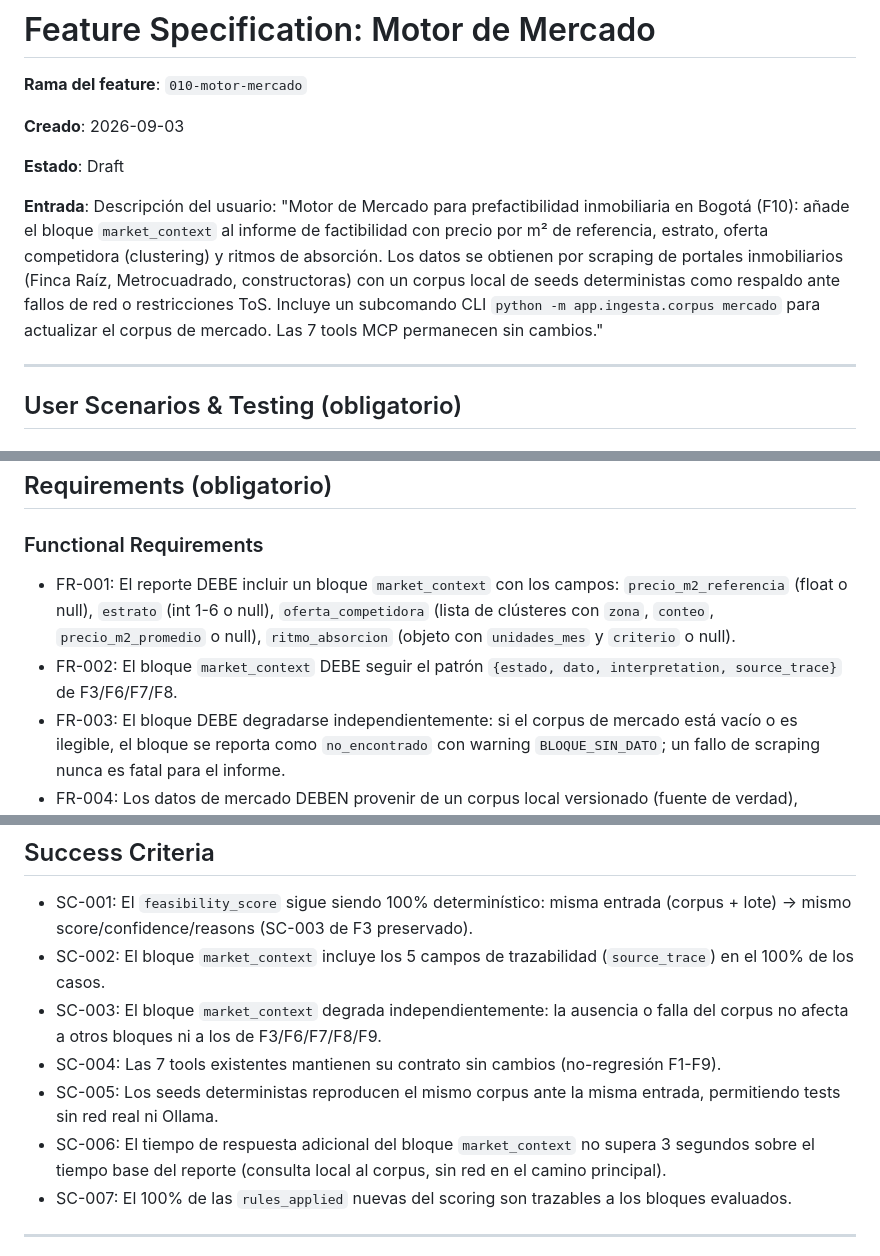
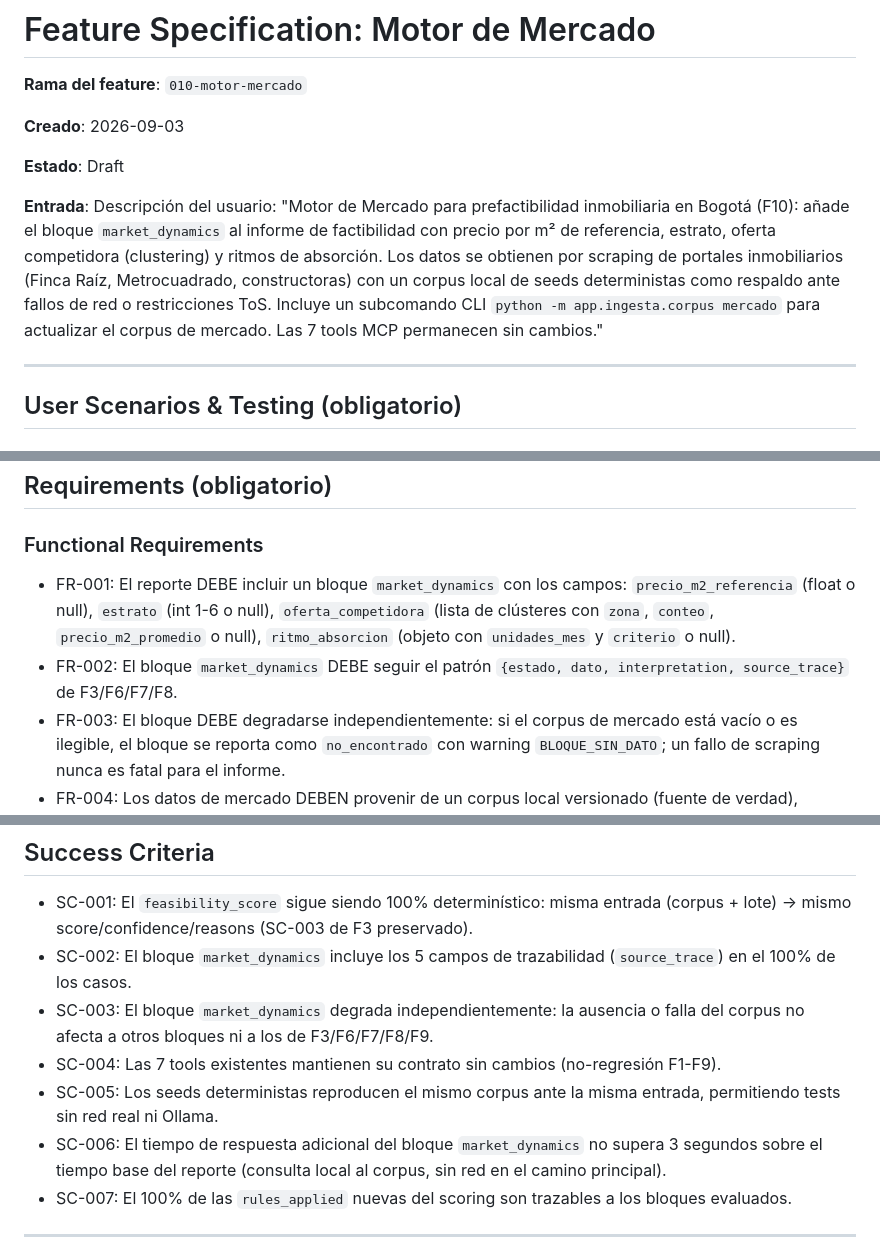
Before and after one commit to objects/itc-galo, a Markdown page: specs/010-motor-mercado/spec.md, 3 parts joined by grey strips. Drawn GitHub-style.

```diff
--- a/specs/010-motor-mercado/spec.md
+++ b/specs/010-motor-mercado/spec.md
@@ -6,7 +6,7 @@
 
 **Estado**: Draft
 
-**Entrada**: Descripción del usuario: "Motor de Mercado para prefactibilidad inmobiliaria en Bogotá (F10): añade el bloque `market_context` al informe de factibilidad con precio por m² de referencia, estrato, oferta competidora (clustering) y ritmos de absorción. Los datos se obtienen por scraping de portales inmobiliarios (Finca Raíz, Metrocuadrado, constructoras) con un corpus local de seeds deterministas como respaldo ante fallos de red o restricciones ToS. Incluye un subcomando CLI `python -m app.ingesta.corpus mercado` para actualizar el corpus de mercado. Las 7 tools MCP permanecen sin cambios."
+**Entrada**: Descripción del usuario: "Motor de Mercado para prefactibilidad inmobiliaria en Bogotá (F10): añade el bloque `market_dynamics` al informe de factibilidad con precio por m² de referencia, estrato, oferta competidora (clustering) y ritmos de absorción. Los datos se obtienen por scraping de portales inmobiliarios (Finca Raíz, Metrocuadrado, constructoras) con un corpus local de seeds deterministas como respaldo ante fallos de red o restricciones ToS. Incluye un subcomando CLI `python -m app.ingesta.corpus mercado` para actualizar el corpus de mercado. Las 7 tools MCP permanecen sin cambios."
 
 ---
 
@@ -72,8 +72,8 @@ Como operador del sistema, quiero un subcomando CLI `python -m app.ingesta.corpu
 
 ### Functional Requirements
 
-- FR-001: El reporte DEBE incluir un bloque `market_context` con los campos: `precio_m2_referencia` (float o null), `estrato` (int 1-6 o null), `oferta_competidora` (lista de clústeres con `zona`, `conteo`, `precio_m2_promedio` o null), `ritmo_absorcion` (objeto con `unidades_mes` y `criterio` o null).
-- FR-002: El bloque `market_context` DEBE seguir el patrón `{estado, dato, interpretation, source_trace}` de F3/F6/F7/F8.
+- FR-001: El reporte DEBE incluir un bloque `market_dynamics` con los campos: `precio_m2_referencia` (float o null), `estrato` (int 1-6 o null), `oferta_competidora` (lista de clústeres con `zona`, `conteo`, `precio_m2_promedio` o null), `ritmo_absorcion` (objeto con `unidades_mes` y `criterio` o null).
+- FR-002: El bloque `market_dynamics` DEBE seguir el patrón `{estado, dato, interpretation, source_trace}` de F3/F6/F7/F8.
 - FR-003: El bloque DEBE degradarse independientemente: si el corpus de mercado está vacío o es ilegible, el bloque se reporta como `no_encontrado` con warning `BLOQUE_SIN_DATO`; un fallo de scraping nunca es fatal para el informe.
 - FR-004: Los datos de mercado DEBEN provenir de un corpus local versionado (fuente de verdad), poblado por scraping de portales inmobiliarios (Finca Raíz, Metrocuadrado, portales de constructoras) y por seeds deterministas de respaldo.
 - FR-005: Los seeds deterministas DEBEN producir el mismo corpus ante la misma entrada (sin red, sin reloj), garantizando reproducibilidad y permitiendo tests sin red real.
@@ -105,11 +105,11 @@ Como operador del sistema, quiero un subcomando CLI `python -m app.ingesta.corpu
 ## Success Criteria
 
 - SC-001: El `feasibility_score` sigue siendo 100% determinístico: misma entrada (corpus + lote) → mismo score/confidence/reasons (SC-003 de F3 preservado).
-- SC-002: El bloque `market_context` incluye los 5 campos de trazabilidad (`source_trace`) en el 100% de los casos.
-- SC-003: El bloque `market_context` degrada independientemente: la ausencia o falla del corpus no afecta a otros bloques ni a los de F3/F6/F7/F8/F9.
+- SC-002: El bloque `market_dynamics` incluye los 5 campos de trazabilidad (`source_trace`) en el 100% de los casos.
+- SC-003: El bloque `market_dynamics` degrada independientemente: la ausencia o falla del corpus no afecta a otros bloques ni a los de F3/F6/F7/F8/F9.
 - SC-004: Las 7 tools existentes mantienen su contrato sin cambios (no-regresión F1-F9).
 - SC-005: Los seeds deterministas reproducen el mismo corpus ante la misma entrada, permitiendo tests sin red real ni Ollama.
-- SC-006: El tiempo de respuesta adicional del bloque `market_context` no supera 3 segundos sobre el tiempo base del reporte (consulta local al corpus, sin red en el camino principal).
+- SC-006: El tiempo de respuesta adicional del bloque `market_dynamics` no supera 3 segundos sobre el tiempo base del reporte (consulta local al corpus, sin red en el camino principal).
 - SC-007: El 100% de las `rules_applied` nuevas del scoring son trazables a los bloques evaluados.
 
 ---
```
Also changed, not shown: other parts of specs/010-motor-mercado/spec.md (+12 -12 lines).
